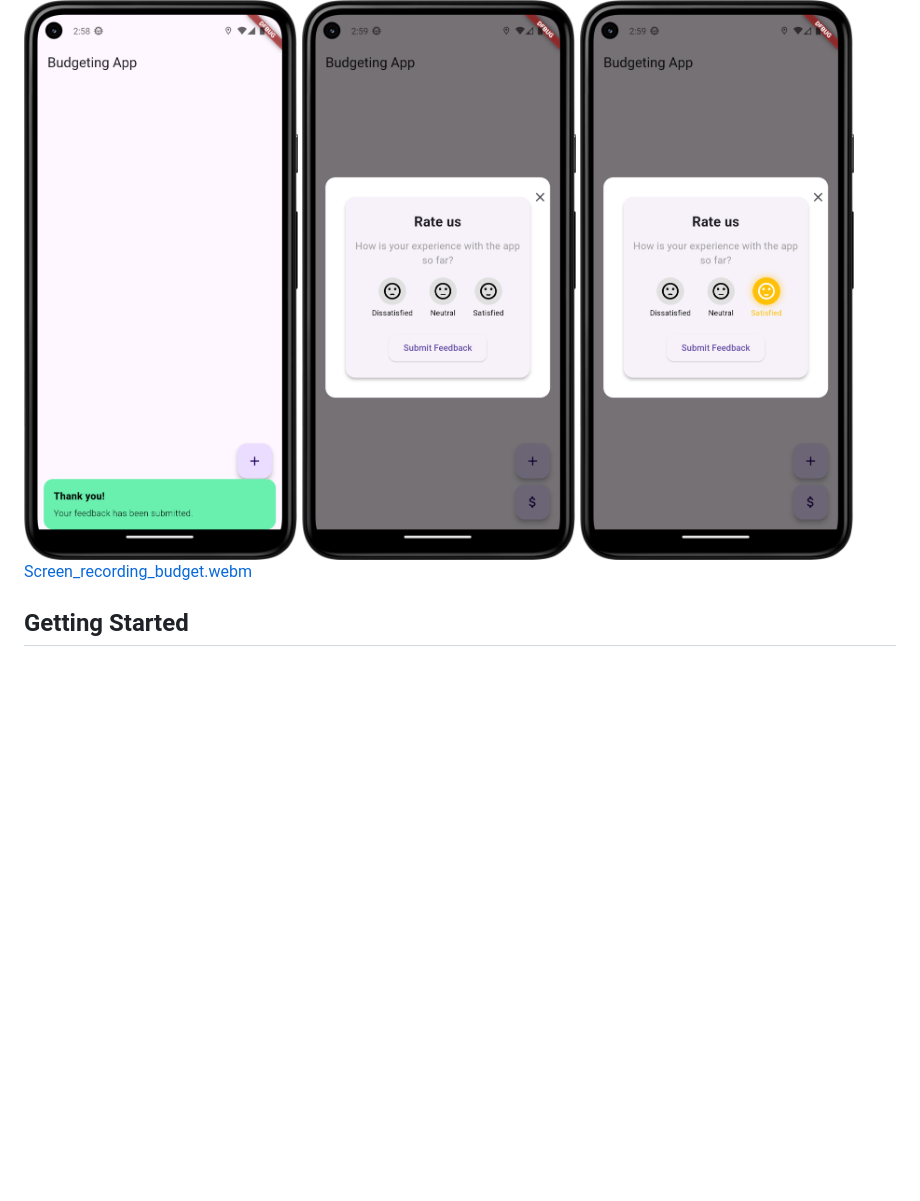
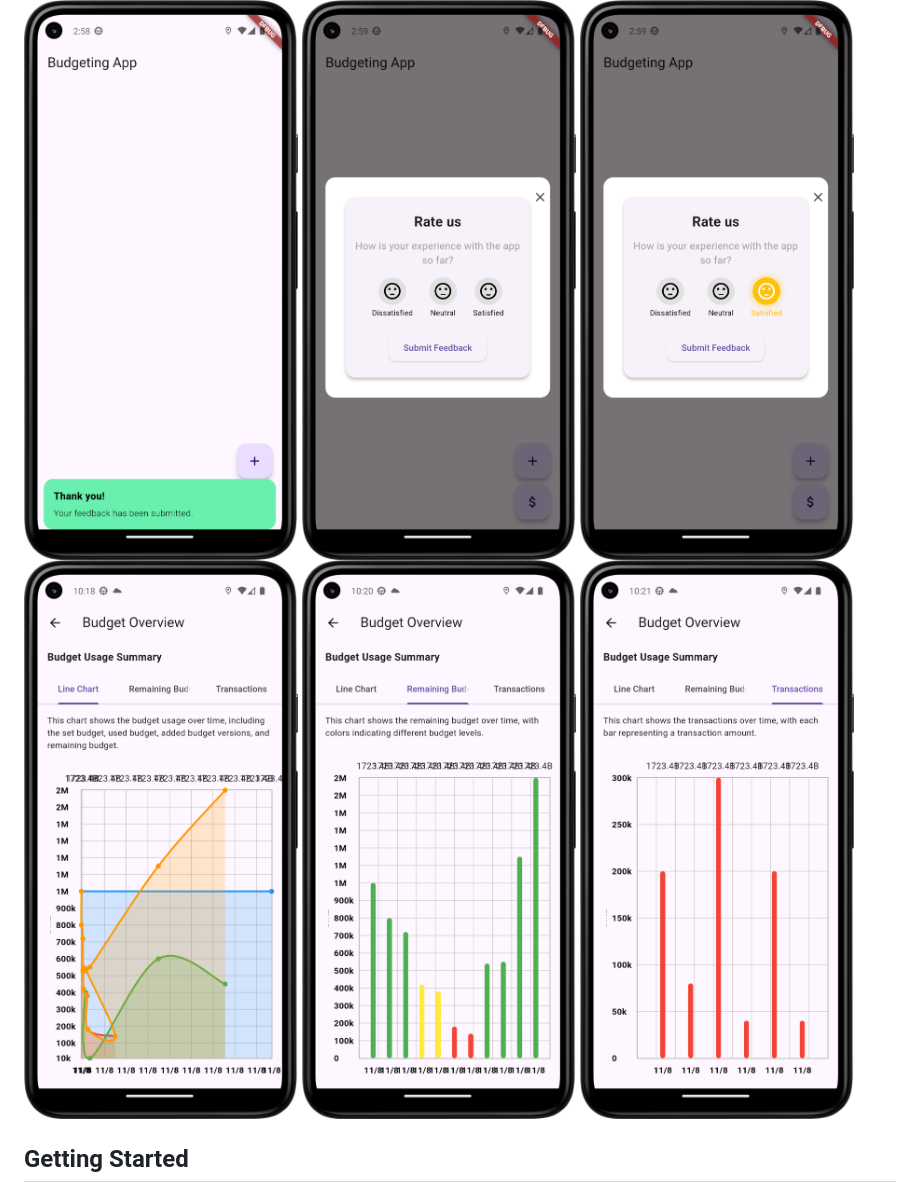
Before and after one commit to kclaudeeager/Simple-budgeting-app, a Markdown page: README.md, the part around the change. Drawn GitHub-style; pictures changed too: assets/Screenshot_20240811_222021.png (added), assets/Screenshot_20240811_222101.png (added), assets/Screenshot_20240811_222116.png (added); blank space fills up the shorter version.

Commit message:
Added chart for budget

```diff
--- a/README.md
+++ b/README.md
@@ -12,7 +12,9 @@ A simple budgeting app built with Flutter and GetX for state management and navi
 ![Screenshot_20240809_145849.png](assets/Screenshot_20240809_145849.png)
 ![Screenshot_20240809_145928.png](assets/Screenshot_20240809_145928.png)
 ![Screenshot_20240809_145946.png](assets/Screenshot_20240809_145946.png)
-[Screen_recording_budget.webm](assets/Screen_recording_budget.webm)
+![Screenshot_20240811_222021.png](assets/Screenshot_20240811_222021.png)
+![Screenshot_20240811_222101.png](assets/Screenshot_20240811_222101.png)
+![Screenshot_20240811_222116.png](assets/Screenshot_20240811_222116.png)
 
 ## Getting Started
 
```
